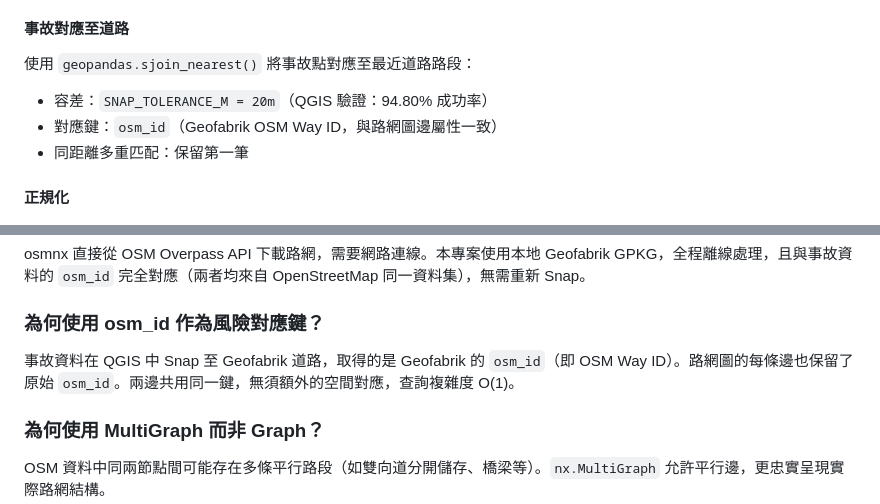
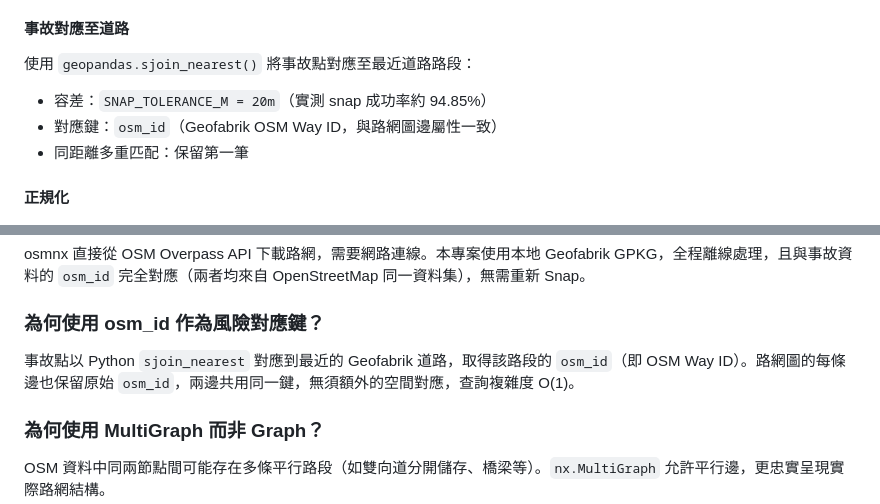
Before and after one commit to su0853/bike-risk-route-app, a Markdown page: ARCHITECTURE.md, 2 parts joined by grey strips. GitHub-like rendering.

```diff
--- a/ARCHITECTURE.md
+++ b/ARCHITECTURE.md
@@ -147,7 +153,7 @@ Geofabrik 以 OSM Way 為單位儲存道路，每條 Way 是一段完整 LineStr
 
 使用 `geopandas.sjoin_nearest()` 將事故點對應至最近道路路段：
 
-- 容差：`SNAP_TOLERANCE_M = 20m`（QGIS 驗證：94.80% 成功率）
+- 容差：`SNAP_TOLERANCE_M = 20m`（實測 snap 成功率約 94.85%）
 - 對應鍵：`osm_id`（Geofabrik OSM Way ID，與路網圖邊屬性一致）
 - 同距離多重匹配：保留第一筆
 
@@ -464,7 +470,7 @@ osmnx 直接從 OSM Overpass API 下載路網，需要網路連線。本專案
 
 ### 為何使用 osm_id 作為風險對應鍵？
 
-事故資料在 QGIS 中 Snap 至 Geofabrik 道路，取得的是 Geofabrik 的 `osm_id`（即 OSM Way ID）。路網圖的每條邊也保留了原始 `osm_id`。兩邊共用同一鍵，無須額外的空間對應，查詢複雜度 O(1)。
+事故點以 Python `sjoin_nearest` 對應到最近的 Geofabrik 道路，取得該路段的 `osm_id`（即 OSM Way ID）。路網圖的每條邊也保留原始 `osm_id`，兩邊共用同一鍵，無須額外的空間對應，查詢複雜度 O(1)。
 
 ### 為何使用 MultiGraph 而非 Graph？
 
```
Also changed, not shown: other parts of ARCHITECTURE.md (+29 -23 lines).
